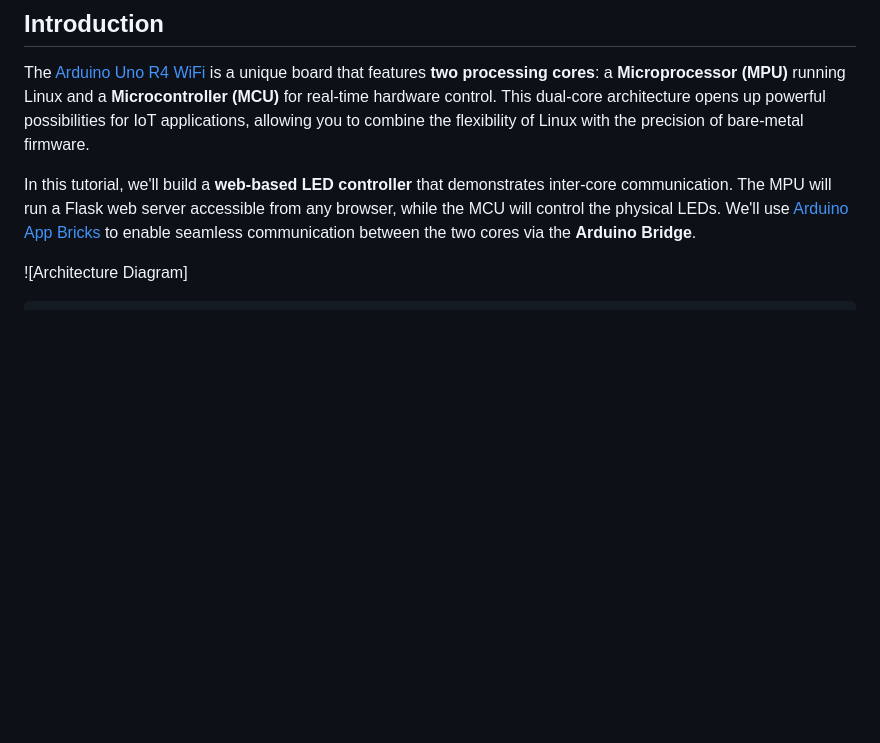
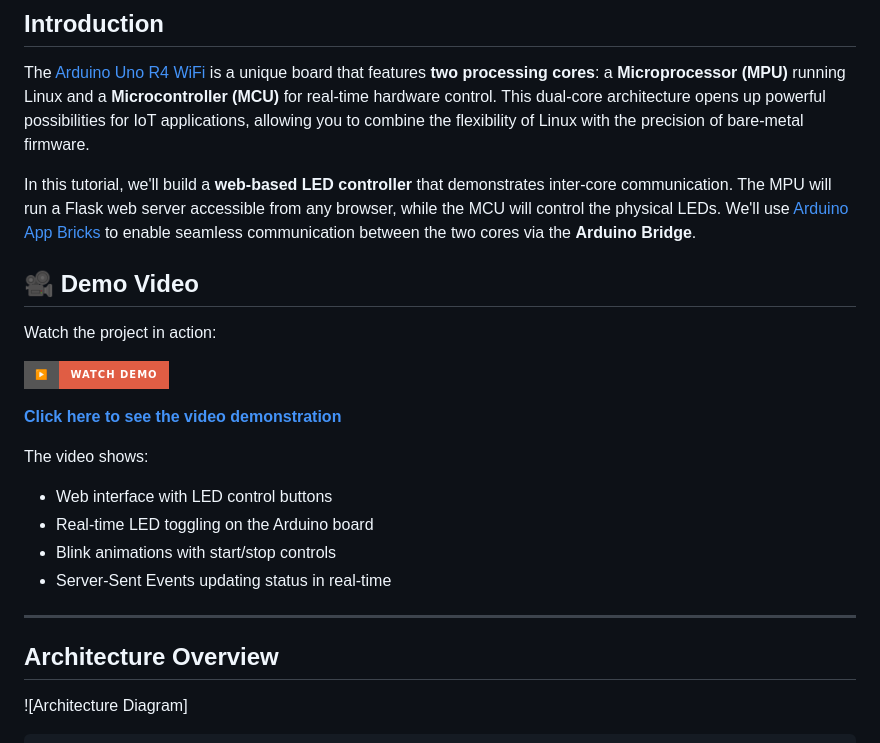
Before and after one commit to munoz0raul/arduino-demo, a Markdown page: arduino-led-webui/BLOG.md, the part around the change. Drawn GitHub-style; badges without logos; blank space fills up the shorter version.

Commit message:
adding blog video

````diff
--- a/arduino-led-webui/BLOG.md
+++ b/arduino-led-webui/BLOG.md
@@ -5,6 +5,24 @@
 The [Arduino Uno R4 WiFi](https://docs.arduino.cc/hardware/uno-q/) is a unique board that features **two processing cores**: a **Microprocessor (MPU)** running Linux and a **Microcontroller (MCU)** for real-time hardware control. This dual-core architecture opens up powerful possibilities for IoT applications, allowing you to combine the flexibility of Linux with the precision of bare-metal firmware.
 
 In this tutorial, we'll build a **web-based LED controller** that demonstrates inter-core communication. The MPU will run a Flask web server accessible from any browser, while the MCU will control the physical LEDs. We'll use [Arduino App Bricks](https://docs.arduino.cc/software/app-lab/tutorials/bricks/) to enable seamless communication between the two cores via the **Arduino Bridge**.
+
+## 🎥 Demo Video
+
+Watch the project in action:
+
+[![Arduino LED Web Controller Demo](https://img.shields.io/badge/▶️-Watch%20Demo-red?style=for-the-badge)](https://photos.app.goo.gl/cVVhZjy9v6azrm4y6)
+
+**[Click here to see the video demonstration](https://photos.app.goo.gl/cVVhZjy9v6azrm4y6)**
+
+The video shows:
+- Web interface with LED control buttons
+- Real-time LED toggling on the Arduino board
+- Blink animations with start/stop controls
+- Server-Sent Events updating status in real-time
+
+---
+
+## Architecture Overview
 
 ![Architecture Diagram]
 ```
````
